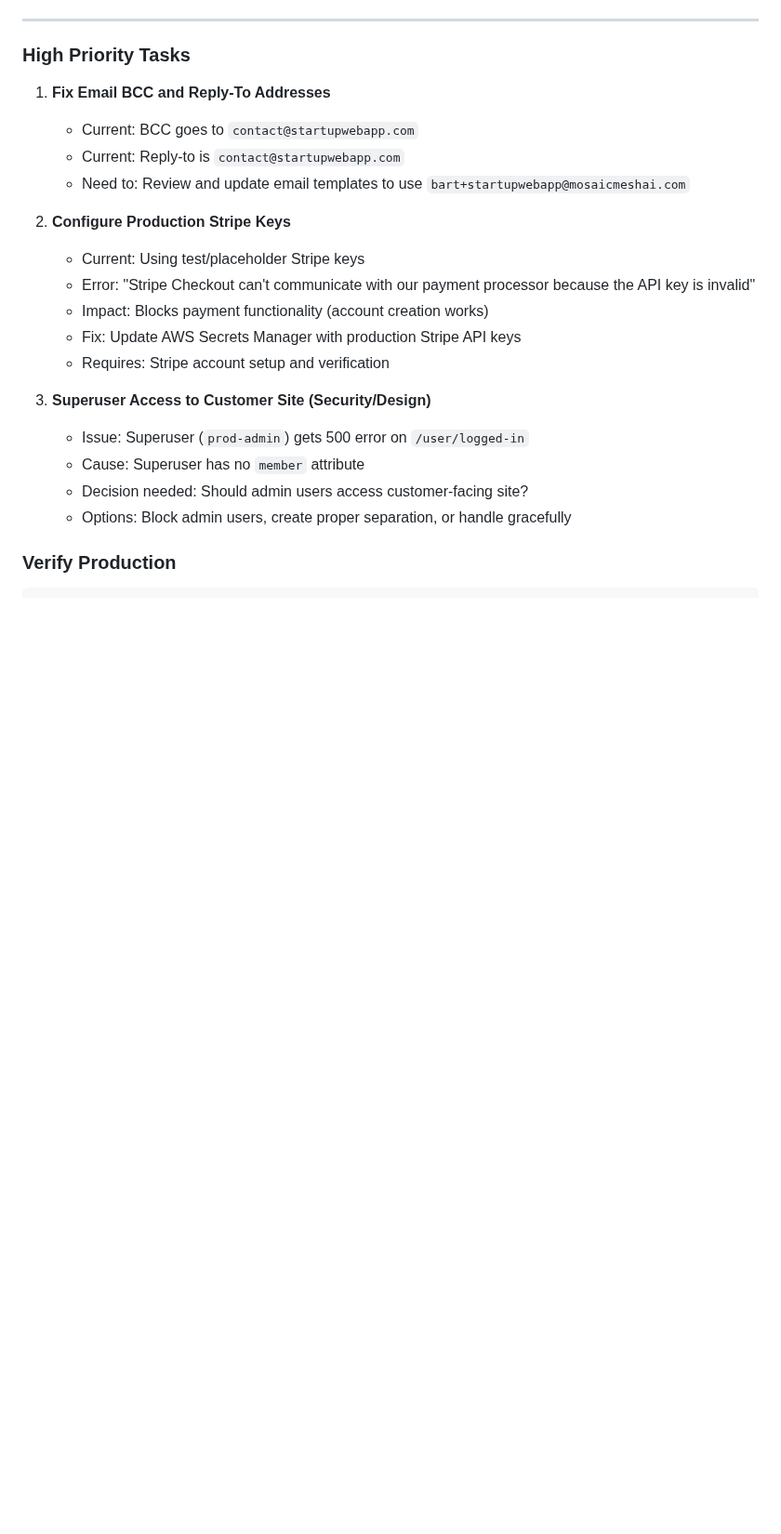
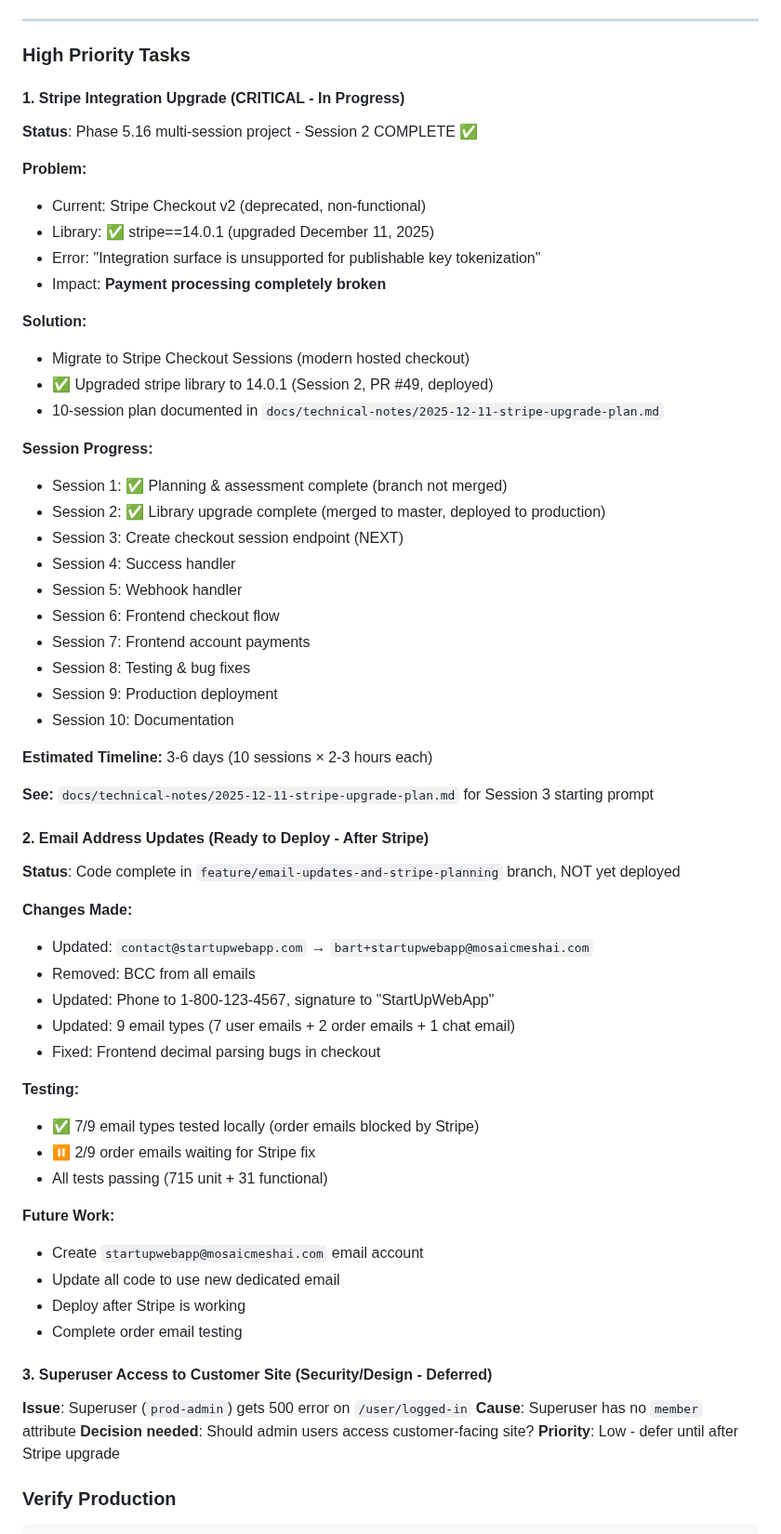
Before and after one commit to bartgottschalk/startup_web_app_server_side, a Markdown page: docs/SESSION_START_PROMPT.md, the part around the change. Shown at 93% size. Rendered like a GitHub page; blank space fills up the shorter version.

Commit message:
Update SESSION_START_PROMPT - Session 2 complete
Update Stripe upgrade status:
- Session 2 complete: Library upgraded to 14.0.1 (PR #49, deployed)
- Session 3 is next: Create Checkout Session endpoint
- Updated email addresses status (Session 1 branch info)

Provides clear session progress tracking and next steps.

🤖 Generated with [Claude Code](https://claude.com/claude-code)

Co-Authored-By: Claude <noreply@anthropic.com>

````diff
--- a/docs/SESSION_START_PROMPT.md
+++ b/docs/SESSION_START_PROMPT.md
@@ -414,23 +414,65 @@ See: `docs/technical-notes/2025-11-26-phase-5-15-production-deployment.md`
 
 ### High Priority Tasks
 
-1. **Fix Email BCC and Reply-To Addresses**
-   - Current: BCC goes to `contact@startupwebapp.com`
-   - Current: Reply-to is `contact@startupwebapp.com`
-   - Need to: Review and update email templates to use `bart+startupwebapp@mosaicmeshai.com`
+#### 1. **Stripe Integration Upgrade** (CRITICAL - In Progress)
 
-2. **Configure Production Stripe Keys**
-   - Current: Using test/placeholder Stripe keys
-   - Error: "Stripe Checkout can't communicate with our payment processor because the API key is invalid"
-   - Impact: Blocks payment functionality (account creation works)
-   - Fix: Update AWS Secrets Manager with production Stripe API keys
-   - Requires: Stripe account setup and verification
+   **Status**: Phase 5.16 multi-session project - Session 2 COMPLETE ✅
 
-3. **Superuser Access to Customer Site (Security/Design)**
-   - Issue: Superuser (`prod-admin`) gets 500 error on `/user/logged-in`
-   - Cause: Superuser has no `member` attribute
-   - Decision needed: Should admin users access customer-facing site?
-   - Options: Block admin users, create proper separation, or handle gracefully
+   **Problem:**
+   - Current: Stripe Checkout v2 (deprecated, non-functional)
+   - Library: ✅ stripe==14.0.1 (upgraded December 11, 2025)
+   - Error: "Integration surface is unsupported for publishable key tokenization"
+   - Impact: **Payment processing completely broken**
+
+   **Solution:**
+   - Migrate to Stripe Checkout Sessions (modern hosted checkout)
+   - ✅ Upgraded stripe library to 14.0.1 (Session 2, PR #49, deployed)
+   - 10-session plan documented in `docs/technical-notes/2025-12-11-stripe-upgrade-plan.md`
+
+   **Session Progress:**
+   - Session 1: ✅ Planning & assessment complete (branch not merged)
+   - Session 2: ✅ Library upgrade complete (merged to master, deployed to production)
+   - Session 3: Create checkout session endpoint (NEXT)
+   - Session 4: Success handler
+   - Session 5: Webhook handler
+   - Session 6: Frontend checkout flow
+   - Session 7: Frontend account payments
+   - Session 8: Testing & bug fixes
+   - Session 9: Production deployment
+   - Session 10: Documentation
+
+   **Estimated Timeline:** 3-6 days (10 sessions × 2-3 hours each)
+
+   **See:** `docs/technical-notes/2025-12-11-stripe-upgrade-plan.md` for Session 3 starting prompt
+
+#### 2. **Email Address Updates** (Ready to Deploy - After Stripe)
+
+   **Status**: Code complete in `feature/email-updates-and-stripe-planning` branch, NOT yet deployed
+
+   **Changes Made:**
+   - Updated: `contact@startupwebapp.com` → `bart+startupwebapp@mosaicmeshai.com`
+   - Removed: BCC from all emails
+   - Updated: Phone to 1-800-123-4567, signature to "StartUpWebApp"
+   - Updated: 9 email types (7 user emails + 2 order emails + 1 chat email)
+   - Fixed: Frontend decimal parsing bugs in checkout
+
+   **Testing:**
+   - ✅ 7/9 email types tested locally (order emails blocked by Stripe)
+   - ⏸️ 2/9 order emails waiting for Stripe fix
+   - All tests passing (715 unit + 31 functional)
+
+   **Future Work:**
+   - Create `startupwebapp@mosaicmeshai.com` email account
+   - Update all code to use new dedicated email
+   - Deploy after Stripe is working
+   - Complete order email testing
+
+#### 3. **Superuser Access to Customer Site** (Security/Design - Deferred)
+
+   **Issue**: Superuser (`prod-admin`) gets 500 error on `/user/logged-in`
+   **Cause**: Superuser has no `member` attribute
+   **Decision needed**: Should admin users access customer-facing site?
+   **Priority**: Low - defer until after Stripe upgrade
 
 ### Verify Production
 ```bash
````
